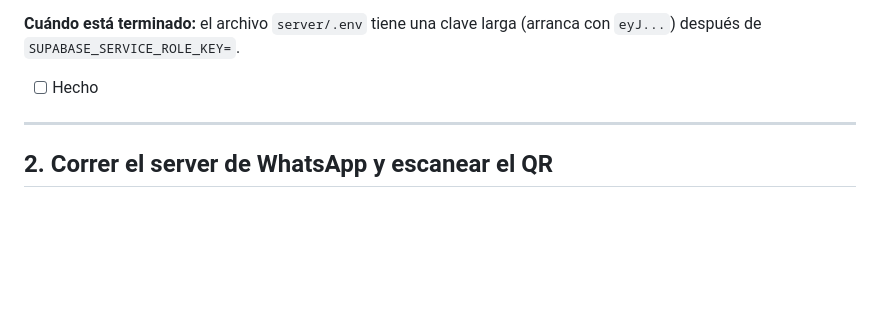
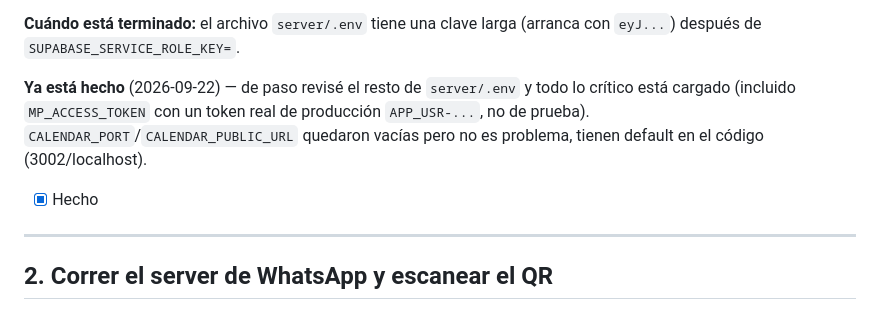
Before and after one commit to holaiuris/Clavis, a Markdown page: PROXIMOS_PASOS.md, the part around one of its changes. Rendered like a GitHub page; blank space fills up the shorter version.

Commit message:
Marcar paso 1 (SUPABASE_SERVICE_ROLE_KEY) como hecho, ya estaba cargado en server/.env

```diff
--- a/PROXIMOS_PASOS.md
+++ b/PROXIMOS_PASOS.md
@@ -46,7 +46,13 @@ verdad.
 **Cuándo está terminado:** el archivo `server/.env` tiene una clave
 larga (arranca con `eyJ...`) después de `SUPABASE_SERVICE_ROLE_KEY=`.
 
-- [ ] Hecho
+**Ya está hecho** (2026-09-22) — de paso revisé el resto de
+`server/.env` y todo lo crítico está cargado (incluido `MP_ACCESS_TOKEN`
+con un token real de producción `APP_USR-...`, no de prueba).
+`CALENDAR_PORT`/`CALENDAR_PUBLIC_URL` quedaron vacías pero no es
+problema, tienen default en el código (3002/localhost).
+
+- [x] Hecho
 
 ---
 
```
Also changed, not shown: other parts of PROXIMOS_PASOS.md (+1 -1 lines).
